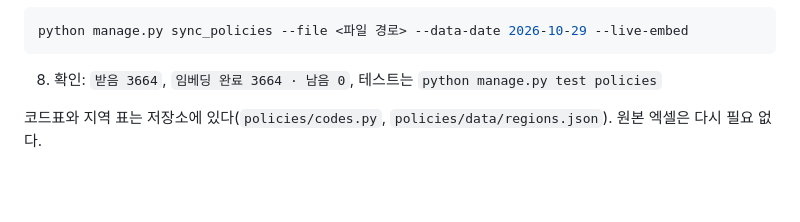
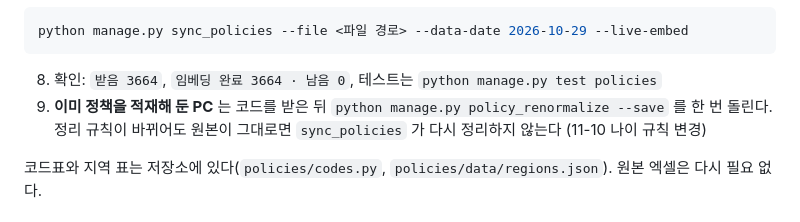
Before and after one commit to 20260528-skn-family-ai-33/SKN33-Final-4Team, a Markdown page: docs/agents/청년정책.md, the part around the change. GitHub-like rendering; blank space fills up the shorter version.

Commit message:
2026.11.10/권세진/docs: 청년 정책 메모에 이미 적재한 PC는 policy_renormalize 를 돌리라고 적기

````diff
--- a/docs/agents/청년정책.md
+++ b/docs/agents/청년정책.md
@@ -64,6 +64,7 @@ python manage.py sync_policies --file <파일 경로> --data-date 2026-10-29 --l
 ```
 
 8. 확인: `받음 3664`, `임베딩 완료 3664 · 남음 0`, 테스트는 `python manage.py test policies`
+9. **이미 정책을 적재해 둔 PC** 는 코드를 받은 뒤 `python manage.py policy_renormalize --save` 를 한 번 돌린다. 정리 규칙이 바뀌어도 원본이 그대로면 `sync_policies` 가 다시 정리하지 않는다 (11-10 나이 규칙 변경)
 
 코드표와 지역 표는 저장소에 있다(`policies/codes.py`, `policies/data/regions.json`). 원본 엑셀은 다시 필요 없다.
 
````
